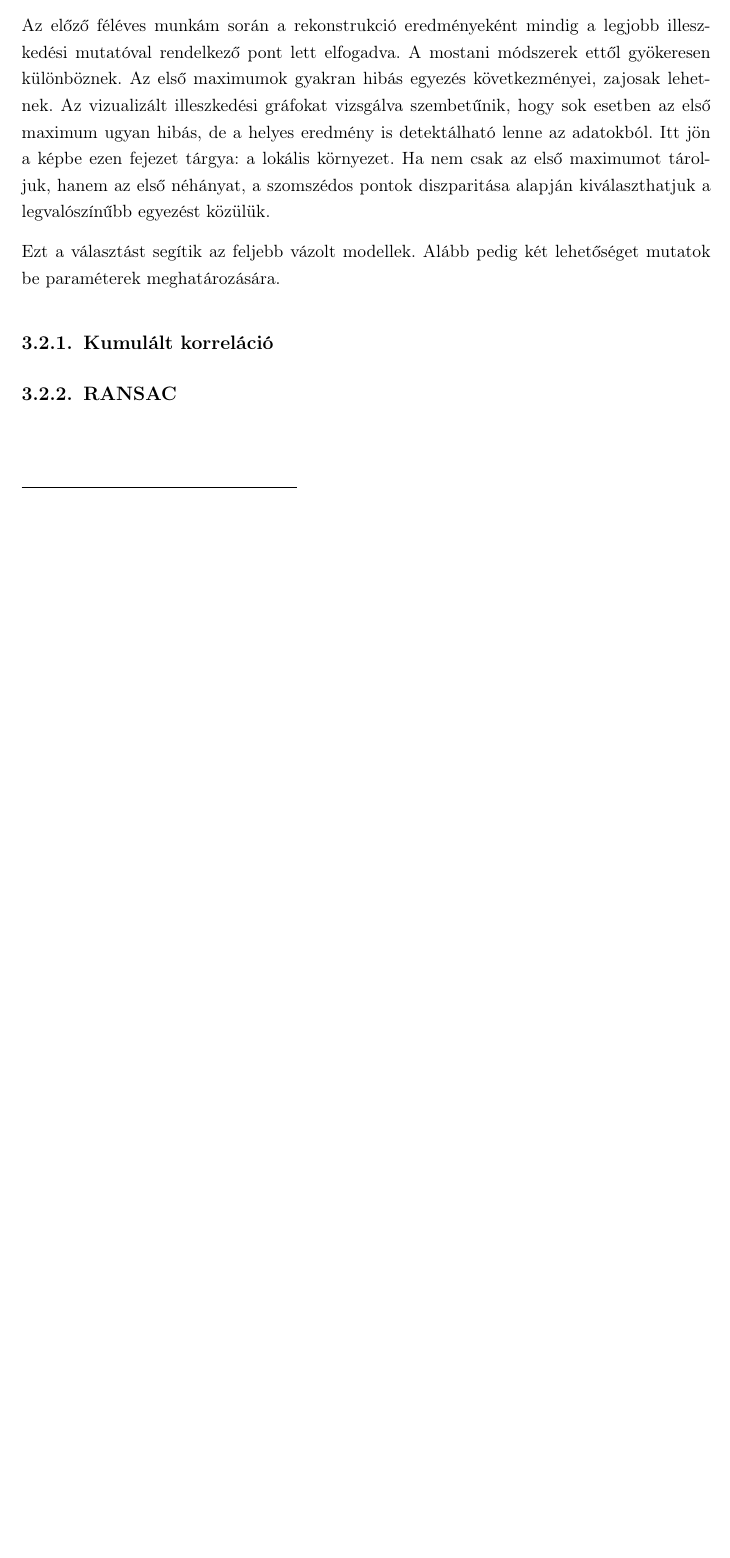
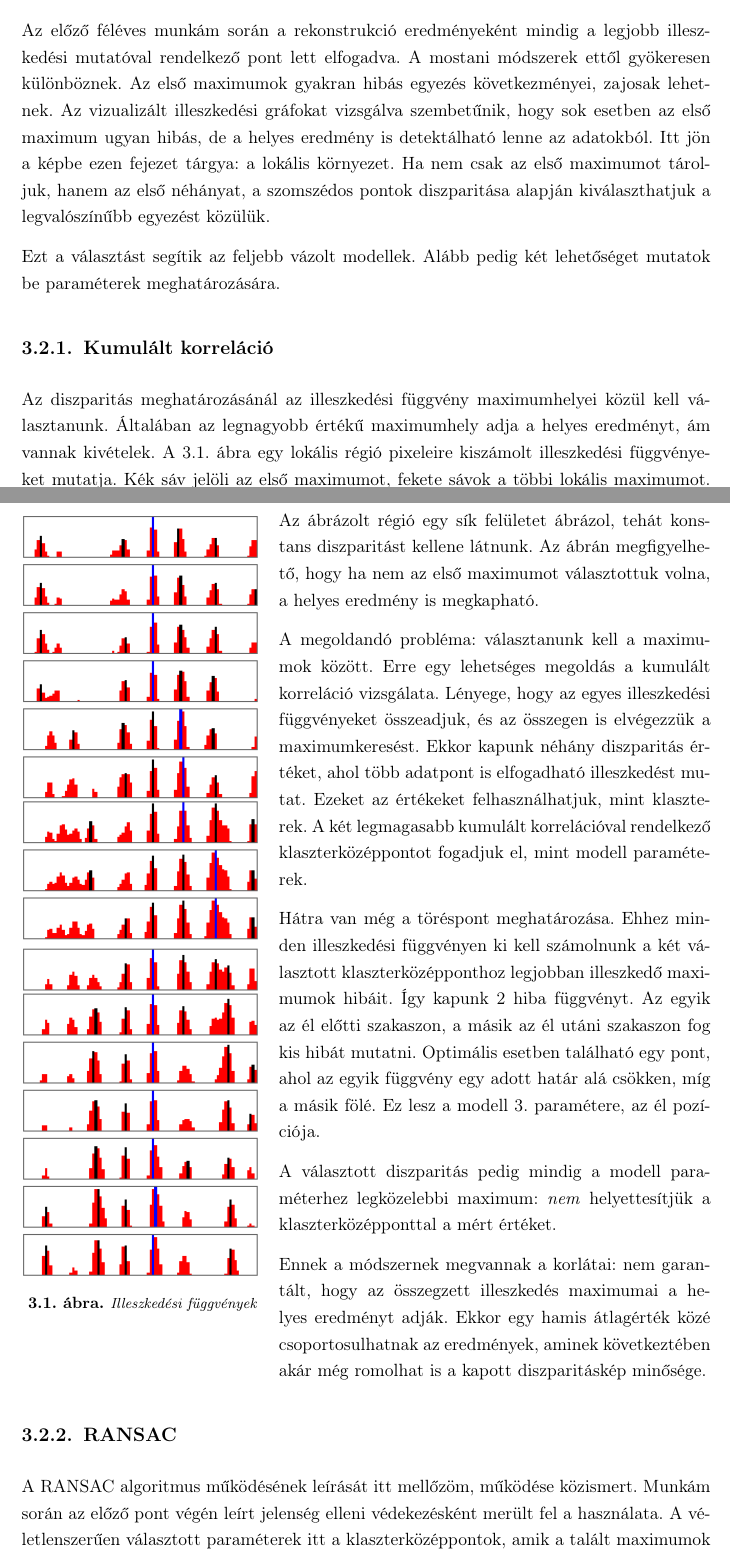
Before and after one commit to doctordanyi/2016_onlab2_doc, a LaTeX document (onlab2.tex, which reads chapter3.tex): part of page 17 of 19 before the commit and two parts of pages 17 and 18 of 20 after it, the two joined at a grey line, cut so that both start at the same text, the shorter picture padded with empty space. Compiled offline with pdfLaTeX.

Commit message:
Chapter 3 finished

```diff
--- a/chapter3.tex
+++ b/chapter3.tex
@@ -75,8 +75,43 @@ Alább pedig két lehetőséget mutatok be paraméterek meghatározására.
 \subsection{Kumulált korreláció}\label{sect:CumCorr}
 %-----------------------------------------------------------------------------------------------
 
+Az diszparitás meghatározásánál az illeszkedési függvény maximumhelyei közül kell választanunk.
+Általában az legnagyobb értékű maximumhely adja a helyes eredményt, ám vannak kivételek.
+A \figref{matchResult} ábra egy lokális régió pixeleire kiszámolt illeszkedési függvényeket mutatja.
+Kék sáv jelöli az első maximumot, fekete sávok a többi lokális maximumot.
+\begin{wrapfigure}{l}{0.35\textwidth}
+	\centering
+	\includegraphics[width=0.35\textwidth]{figures/matchresult.png}
+	\caption{Illeszkedési függvények}
+	\label{fig:matchResult}
+\end{wrapfigure}
+Az ábrázolt régió egy sík felületet ábrázol, tehát konstans diszparitást kellene látnunk.
+Az ábrán megfigyelhető, hogy ha nem az első maximumot választottuk volna, a helyes eredmény is megkapható.
 
+A megoldandó probléma: választanunk kell a maximumok között.
+Erre egy lehetséges megoldás a kumulált korreláció vizsgálata.
+Lényege, hogy az egyes illeszkedési függvényeket összeadjuk, és az összegen is elvégezzük a maximumkeresést.
+Ekkor kapunk néhány diszparitás értéket, ahol több adatpont is elfogadható illeszkedést mutat.
+Ezeket az értékeket felhasználhatjuk, mint klaszterek.
+A két legmagasabb kumulált korrelációval rendelkező klaszterközéppontot fogadjuk el, mint modell paraméterek.
+
+Hátra van még a töréspont meghatározása.
+Ehhez minden illeszkedési függvényen ki kell számolnunk a két választott klaszterközépponthoz legjobban illeszkedő maximumok hibáit.
+Így kapunk 2 hiba függvényt.
+Az egyik az él előtti szakaszon, a másik az él utáni szakaszon fog kis hibát mutatni.
+Optimális esetben található egy pont, ahol az egyik függvény egy adott határ alá csökken, míg a másik fölé.
+Ez lesz a modell 3. paramétere, az él pozíciója.
+
+A választott diszparitás pedig mindig a modell paraméterhez legközelebbi maximum: \emph{nem} helyettesítjük a klaszterközépponttal a mért értéket.
+
+Ennek a módszernek megvannak a korlátai: nem garantált, hogy az összegzett illeszkedés maximumai a helyes eredményt adják.
+Ekkor egy hamis átlagérték közé csoportosulhatnak az eredmények, aminek következtében akár még romolhat is a kapott diszparitáskép minősége.
 
 %-----------------------------------------------------------------------------------------------
 \subsection{RANSAC}\label{sect:ransac}
 %-----------------------------------------------------------------------------------------------
+
+A RANSAC algoritmus működésének leírását itt mellőzöm, működése közismert.
+Munkám során az előző pont végén leírt jelenség elleni védekezésként merült fel a használata.
+A véletlenszerűen választott paraméterek itt a klaszterközéppontok, amik a talált maximumok közül kerülnek ki.
+Minden iterációban elvégezzük a modell hibájának számítását, majd a legjobban illeszkedőt fogadjuk el megoldásnak.
```
Also changed, not shown: figures/matchresult.png (added).
